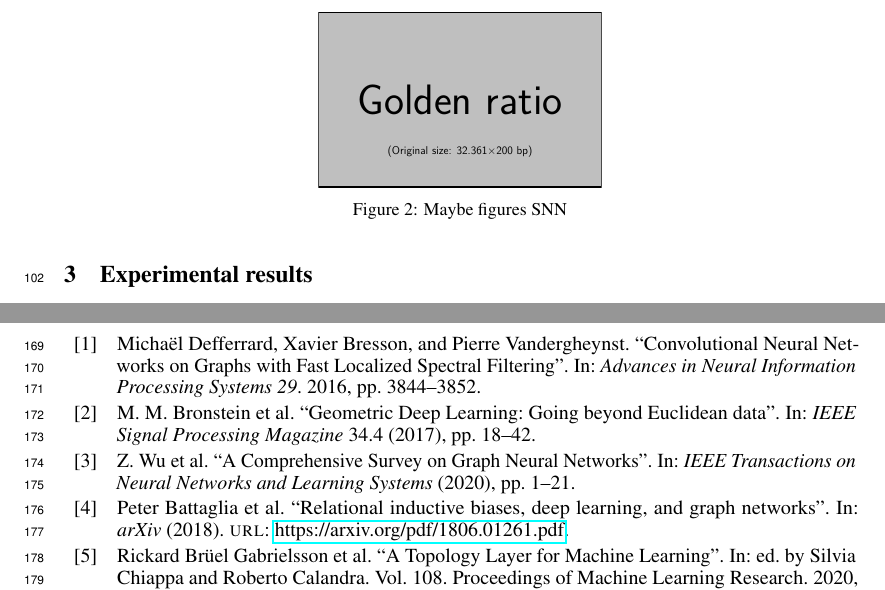
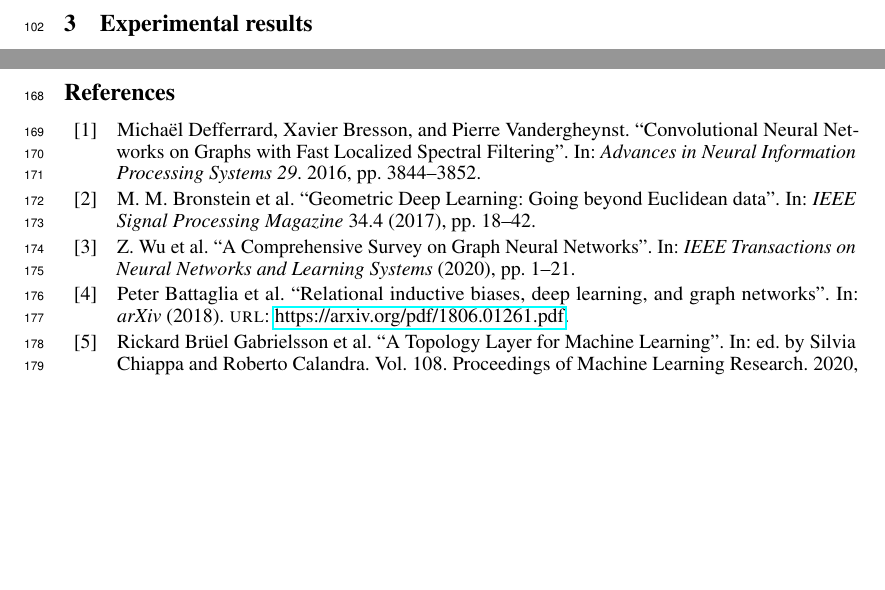
Before and after one commit to stefaniaebli/paper-snn-neurips2020tda, a LaTeX paper (neurips_2020_tda.tex, which reads scnn.tex): two parts of pages 4 and 7 of 7, joined at a grey line, cut at the place of the change, the shorter picture padded with empty space. Compiled offline with pdfLaTeX.

Commit message:
Drop figure.

```diff
--- a/scnn.tex
+++ b/scnn.tex
@@ -32,11 +32,3 @@ The reason for restricting the filters to be these low-degree polynomials (in th
 This is important for two reasons. First, it shows that the layer can be efficiently implemented by $N$ sparse matrix-vector multiplications (or $\mathcal{O}(N^2)$ if the most sparsity is desired). Second, it shows that the operation is $N$-localizing in the following sense. Suppose that $\sigma$ and $\tau$ are $p$-simplices for which $(\nu_0, \nu_1, \dotsc, \nu_{2d-2}, \nu_{2d-1})$ is the shortest sequence with $\nu_0=\sigma$ and $\nu_{2d-1}=\tau$ such that $\nu_{2i+1}\in K_{p\pm 1}$ is a coface or a face of $\nu_{2i}\in K_p$ for each $0\leq i < d$ (we say that $d$ is the \emph{simplicial distance} between $\sigma$ and $\tau$). Then for all $N<d$, the entry of $L_p^N$ corresponding to $\sigma$ and $\tau$ is $0$, and so the filter does not cause interaction between $c(\sigma)$ and $c(\tau)$. This is analogous to a size-$d$ ordinary CNN layer not distributing information between pixels more than $d$ hops apart. We will refer to $N$ as the \emph{degree} of the convolutional layer.
 
 In practice we implement \refeq{filter} using Chebyshev polynomials, as suggested for GNNs in~\cite{defferrard2016convolutional}.
-
-
-\begin{figure}[htbp]
-  \centering
-
-\includegraphics[width=5cm]{example-image-golden}
-  \caption{Maybe figures SNN} \label{fig:SNN}
-\end{figure}
```
